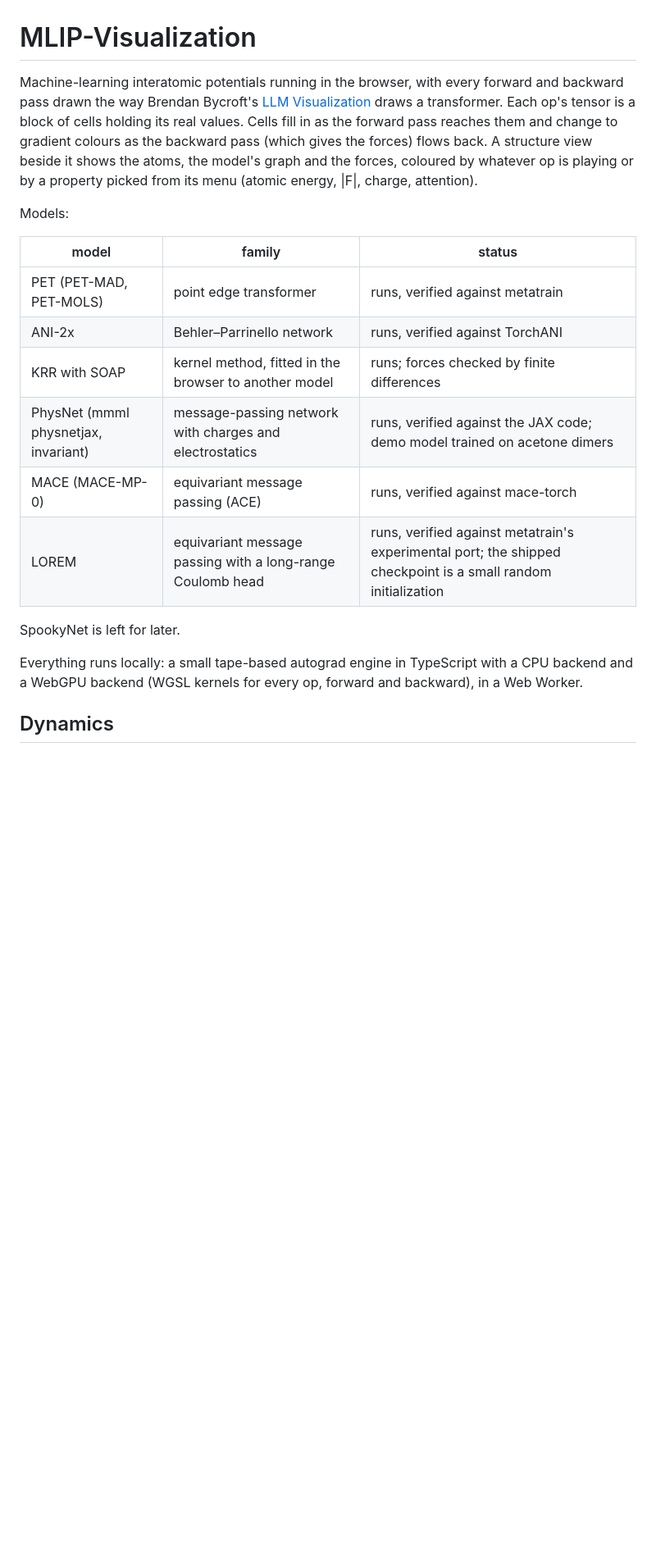
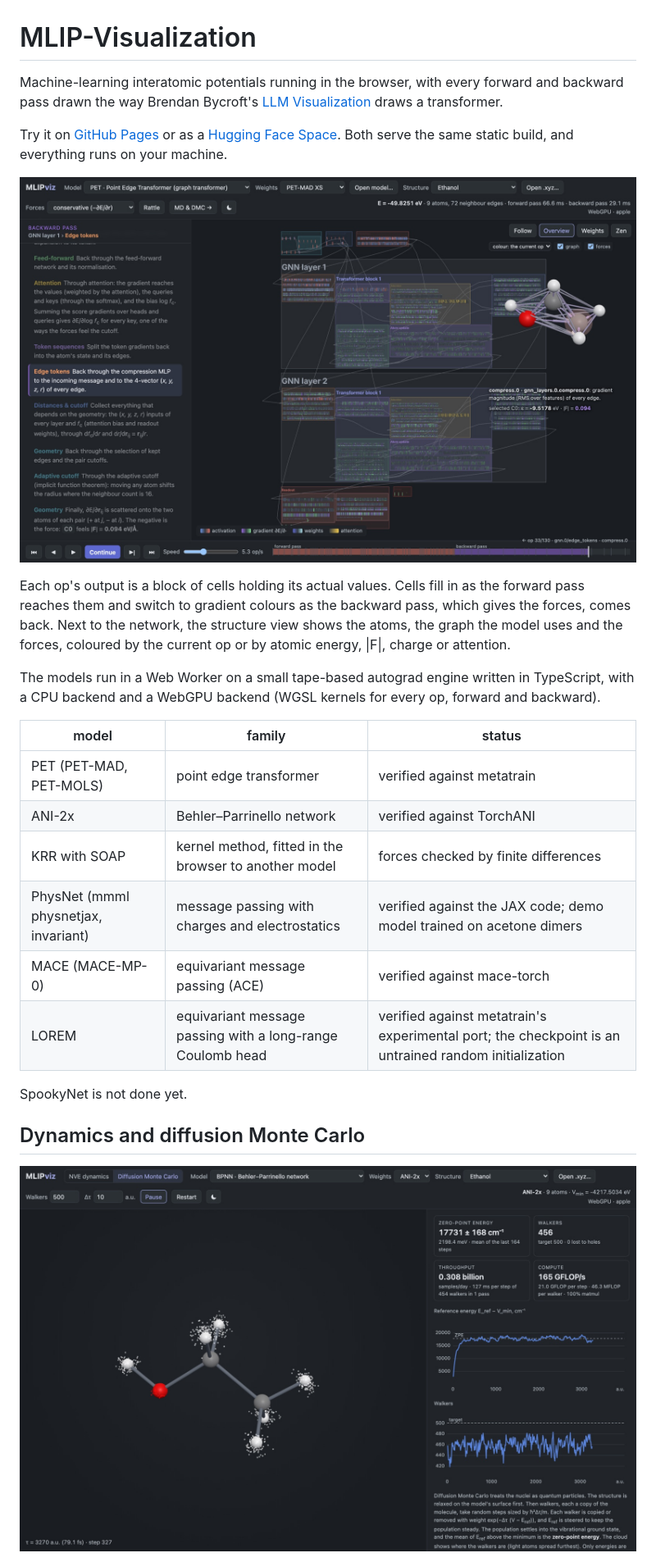
Before and after one commit to EricBoittier/MLIP-Visualization, a Markdown page: README.md, the part around one of its changes. Shown at 82% size. Rendered like a GitHub page; pictures changed too: docs/dmc-dark.jpg (added), docs/viz-dark.jpg (added); blank space fills up the shorter version.

```diff
--- a/README.md
+++ b/README.md
@@ -1,30 +1,34 @@
 # MLIP-Visualization
 
-Machine-learning interatomic potentials running in the browser, with every
-forward and backward pass drawn the way Brendan Bycroft's
-[LLM Visualization](https://bbycroft.net/llm) draws a transformer. Each op's
-tensor is a block of cells holding its real values. Cells fill in as the forward
-pass reaches them and change to gradient colours as the backward pass (which
-gives the forces) flows back. A structure view beside it shows the atoms, the
-model's graph and the forces, coloured by whatever op is playing or by a property
-picked from its menu (atomic energy, |F|, charge, attention).
+Machine-learning interatomic potentials running in the browser, with every forward and backward pass
+drawn the way Brendan Bycroft's [LLM Visualization](https://bbycroft.net/llm) draws a transformer.
 
-Models:
+Try it on [GitHub Pages](https://ericboittier.github.io/MLIP-Visualization/) or as a
+[Hugging Face Space](https://huggingface.co/spaces/EricBoi/mlip-visualization). Both serve the same
+static build, and everything runs on your machine.
+
+![PET-MAD XS on ethanol, late in the backward pass](docs/viz-dark.jpg)
+
+Each op's output is a block of cells holding its actual values. Cells fill in as the forward pass
+reaches them and switch to gradient colours as the backward pass, which gives the forces, comes back.
+Next to the network, the structure view shows the atoms, the graph the model uses and the forces,
+coloured by the current op or by atomic energy, |F|, charge or attention.
+
+The models run in a Web Worker on a small tape-based autograd engine written in TypeScript, with a CPU
+backend and a WebGPU backend (WGSL kernels for every op, forward and backward).
 
 | model | family | status |
 |---|---|---|
-| PET (PET-MAD, PET-MOLS) | point edge transformer | runs, verified against metatrain |
-| ANI-2x | Behler–Parrinello network | runs, verified against TorchANI |
-| KRR with SOAP | kernel method, fitted in the browser to another model | runs; forces checked by finite differences |
-| PhysNet (mmml physnetjax, invariant) | message-passing network with charges and electrostatics | runs, verified against the JAX code; demo model trained on acetone dimers |
-| MACE (MACE-MP-0) | equivariant message passing (ACE) | runs, verified against mace-torch |
-| LOREM | equivariant message passing with a long-range Coulomb head | runs, verified against metatrain's experimental port; the shipped checkpoint is a small random initialization |
+| PET (PET-MAD, PET-MOLS) | point edge transformer | verified against metatrain |
+| ANI-2x | Behler–Parrinello network | verified against TorchANI |
+| KRR with SOAP | kernel method, fitted in the browser to another model | forces checked by finite differences |
+| PhysNet (mmml physnetjax, invariant) | message passing with charges and electrostatics | verified against the JAX code; demo model trained on acetone dimers |
+| MACE (MACE-MP-0) | equivariant message passing (ACE) | verified against mace-torch |
+| LOREM | equivariant message passing with a long-range Coulomb head | verified against metatrain's experimental port; the checkpoint is an untrained random initialization |
 
-SpookyNet is left for later.
+SpookyNet is not done yet.
 
-Everything runs locally: a small tape-based autograd engine in TypeScript with
-a CPU backend and a WebGPU backend (WGSL kernels for every op, forward and
-backward), in a Web Worker.
+## Dynamics and diffusion Monte Carlo
 
-## Dynamics
+![Diffusion Monte Carlo on ethanol with ANI-2x](docs/dmc-dark.jpg)
 
```
Also changed, not shown: other parts of README.md (+42 -37 lines), docs/viz-light.jpg (added), 15 other files.
